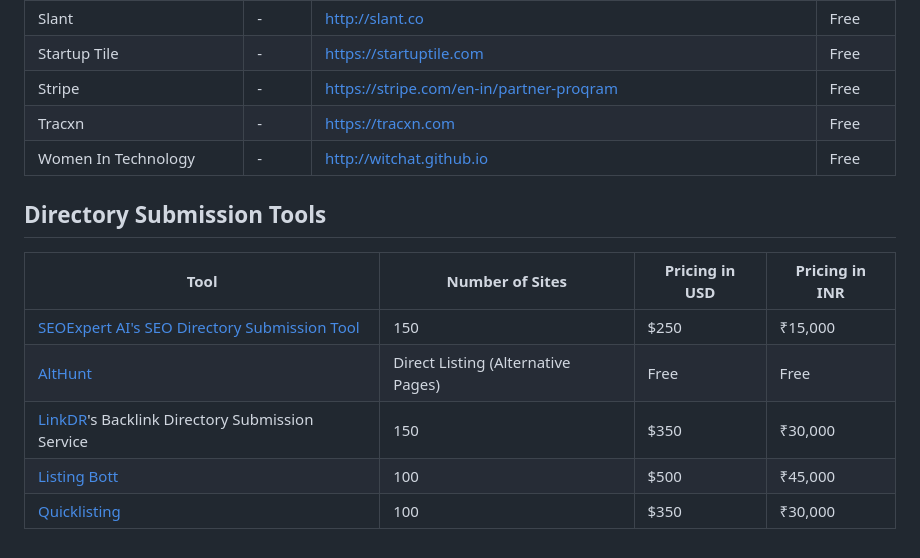
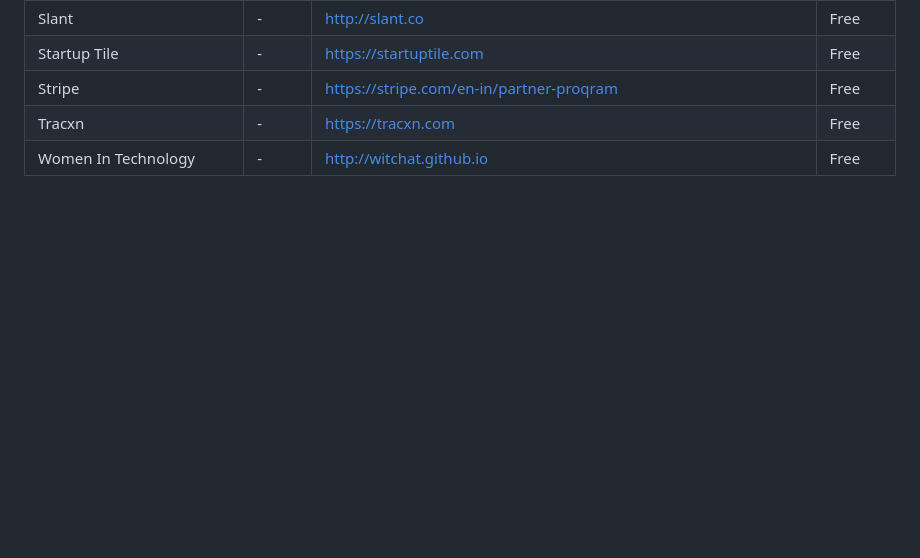
Before and after one commit to georgelinde887-sudo/directory-submission-sites, a Markdown page: README.md, the part around the change. Drawn GitHub-style; blank space fills up the shorter version.

Commit message:
Remove directory submission tools section

```diff
--- a/README.md
+++ b/README.md
@@ -545,13 +545,3 @@
 | Stripe | - | https://stripe.com/en-in/partner-proqram | Free |
 | Tracxn | - | https://tracxn.com | Free |
 | Women In Technology | - | http://witchat.github.io | Free |
-
-## Directory Submission Tools
-
-| Tool | Number of Sites | Pricing in USD | Pricing in INR |
-|------|----------------|---------------|----------------|
-| [SEOExpert AI's SEO Directory Submission Tool](https://tryseoexpert.com/directory-submission-tool/) | 150 | $250 | ₹15,000 |
-| [AltHunt](https://althunt.io/) | Direct Listing (Alternative Pages) | Free | Free |
-| [LinkDR](https://linkdr.com/)'s Backlink Directory Submission Service | 150 | $350 | ₹30,000 |
-| [Listing Bott](https://listingbott.com/) | 100 | $500 | ₹45,000 |
-| [Quicklisting](https://quicklist.ing/) | 100 | $350 | ₹30,000 |
```
